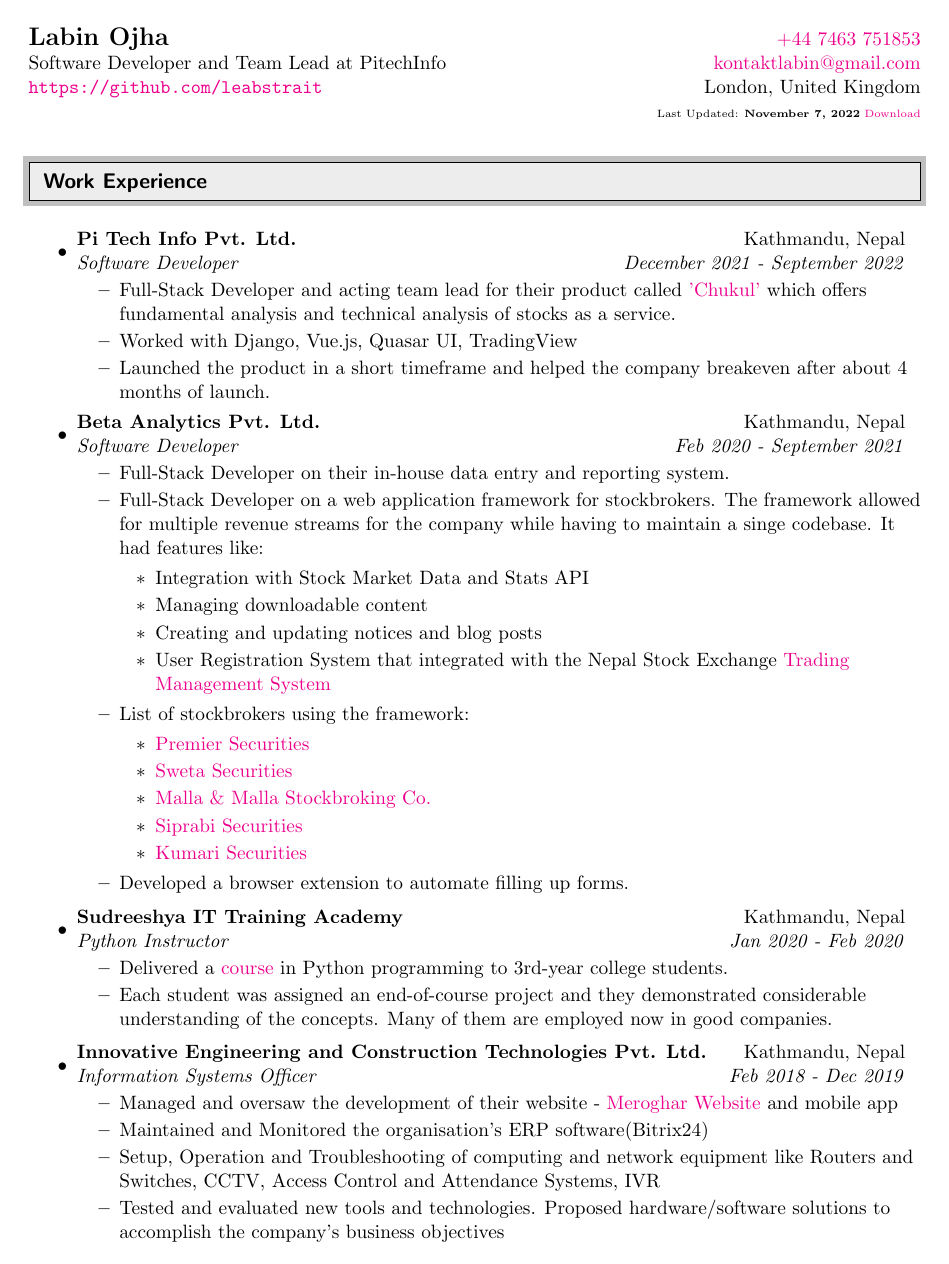
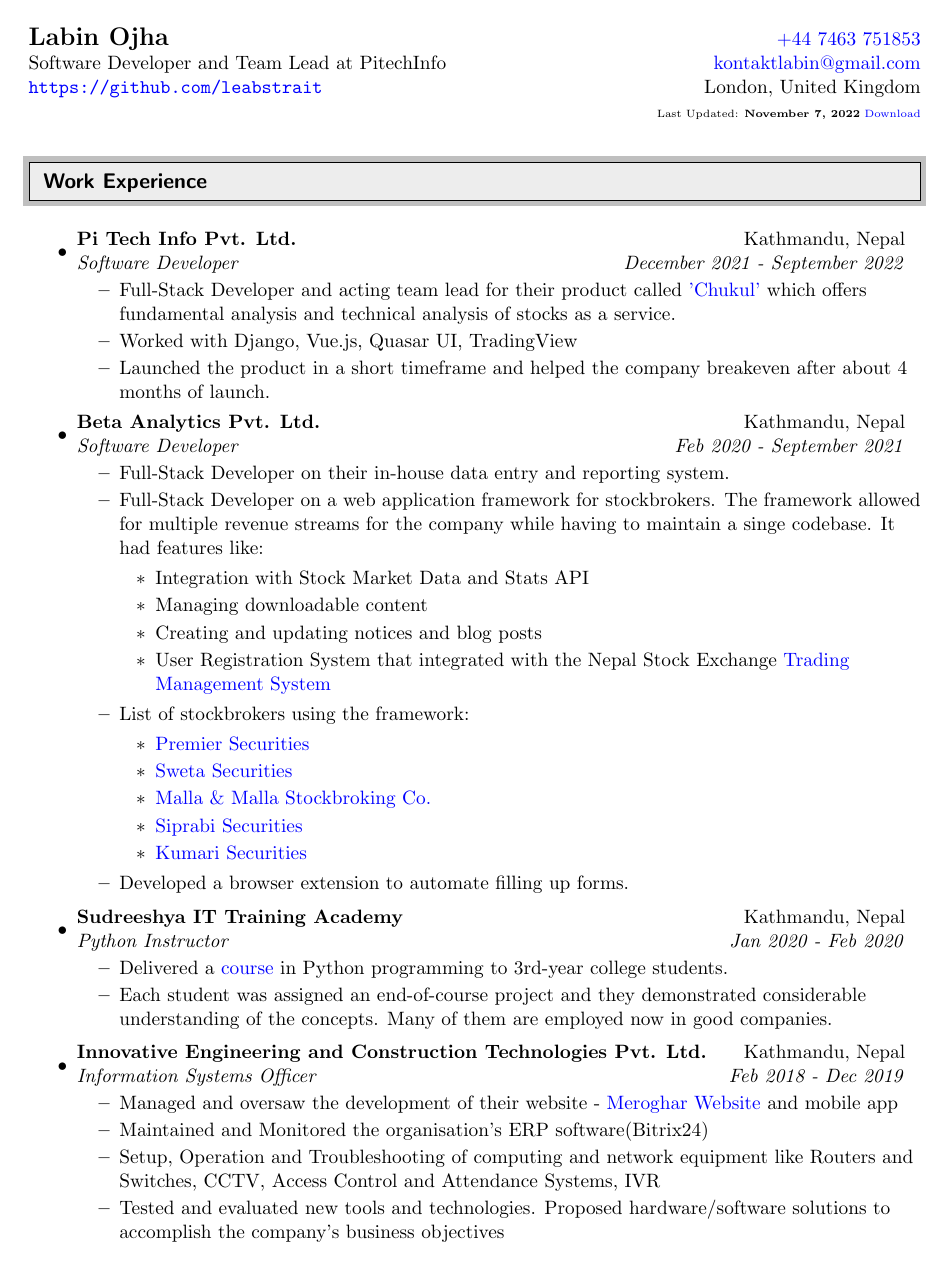
Before and after one commit to leabstrait/cv, a LaTeX CV (cv-labin-ojha.tex): page 1 of 4. Compiled offline with pdfLaTeX.

Commit message:
set all link colors to blue

```diff
--- a/cv-labin-ojha.tex
+++ b/cv-labin-ojha.tex
@@ -26,7 +26,7 @@
 \setlength{\outerbordwidth}{3pt}  % Width of border outside of title bars
 \definecolor{shadecolor}{gray}{0.75}  % Outer background color of title bars (0 = black, 1 = white)
 \definecolor{shadecolorB}{gray}{0.93}  % Inner background color of title bars
-\hypersetup{colorlinks=true,linkcolor=red, linktocpage} % Color hyperref links
+\hypersetup{colorlinks=true, allcolors=blue, linktocpage} % Color hyperref links
 
 
 %-----------------------------------------------------------
```
Also changed, not shown: cv-labin-ojha.pdf.
